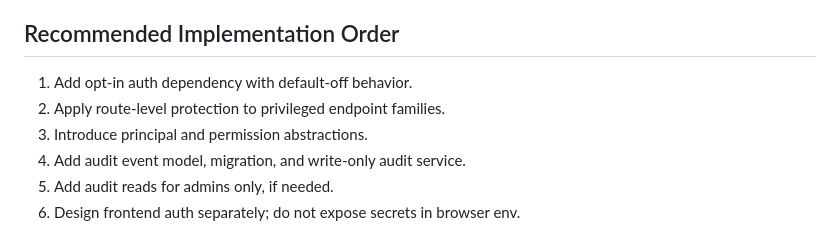
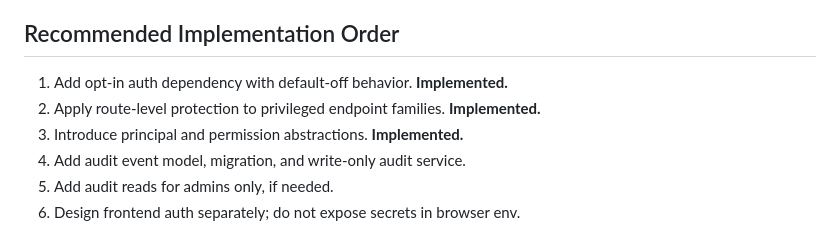
Before and after one commit to steelai-bot/Aegis-OSINT-AI, a Markdown page: docs/auth_rbac_audit_plan.md, the part around one of its changes. GitHub-like rendering.

```diff
--- a/docs/auth_rbac_audit_plan.md
+++ b/docs/auth_rbac_audit_plan.md
@@ -197,9 +206,9 @@ Defer until the previous phases are stable:
 
 ## Recommended Implementation Order
 
-1. Add opt-in auth dependency with default-off behavior.
-2. Apply route-level protection to privileged endpoint families.
-3. Introduce principal and permission abstractions.
+1. Add opt-in auth dependency with default-off behavior. **Implemented.**
+2. Apply route-level protection to privileged endpoint families. **Implemented.**
+3. Introduce principal and permission abstractions. **Implemented.**
 4. Add audit event model, migration, and write-only audit service.
 5. Add audit reads for admins only, if needed.
 6. Design frontend auth separately; do not expose secrets in browser env.
```
Also changed, not shown: other parts of docs/auth_rbac_audit_plan.md (+29 -20 lines), docs/security_model.md (+27 -13 lines).
